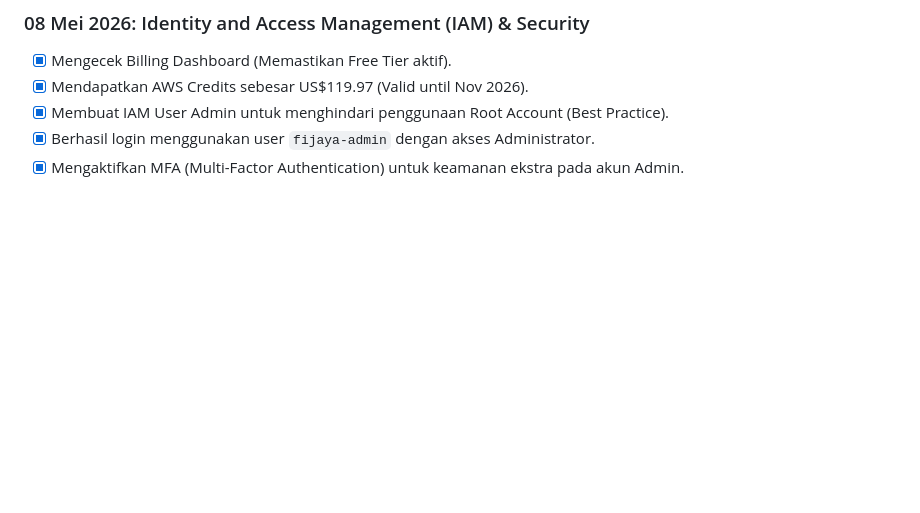
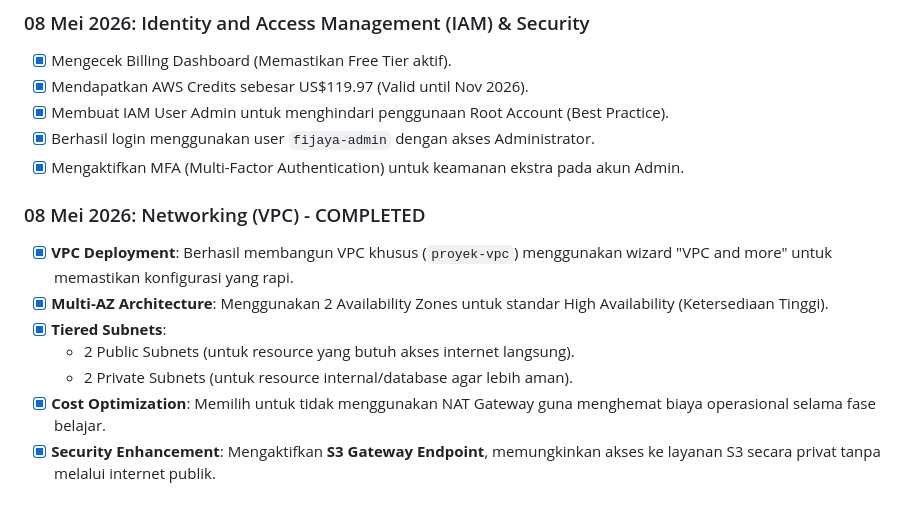
Before and after one commit to FijayaSamsudin-cloud/aws-cloud-security-lab, a Markdown page: README.md, the part around the change. GitHub-like rendering; blank space fills up the shorter version.

Commit message:
Networking: VPC successfully deployed with 4 subnets and S3 Endpoint

```diff
--- a/README.md
+++ b/README.md
@@ -20,3 +20,11 @@ Halo! Saya **Fijaya Samsudin**. Repository ini adalah bukti perjalanan saya mend
 - [x] Membuat IAM User Admin untuk menghindari penggunaan Root Account (Best Practice).
 - [x] Berhasil login menggunakan user `fijaya-admin` dengan akses Administrator.
 - [x] Mengaktifkan MFA (Multi-Factor Authentication) untuk keamanan ekstra pada akun Admin.
+### 08 Mei 2026: Networking (VPC) - COMPLETED
+- [x] **VPC Deployment**: Berhasil membangun VPC khusus (`proyek-vpc`) menggunakan wizard "VPC and more" untuk memastikan konfigurasi yang rapi.
+- [x] **Multi-AZ Architecture**: Menggunakan 2 Availability Zones untuk standar High Availability (Ketersediaan Tinggi).
+- [x] **Tiered Subnets**:
+    - 2 Public Subnets (untuk resource yang butuh akses internet langsung).
+    - 2 Private Subnets (untuk resource internal/database agar lebih aman).
+- [x] **Cost Optimization**: Memilih untuk tidak menggunakan NAT Gateway guna menghemat biaya operasional selama fase belajar.
+- [x] **Security Enhancement**: Mengaktifkan **S3 Gateway Endpoint**, memungkinkan akses ke layanan S3 secara privat tanpa melalui internet publik.
```
Also changed, not shown: vpc-success.png (added).
